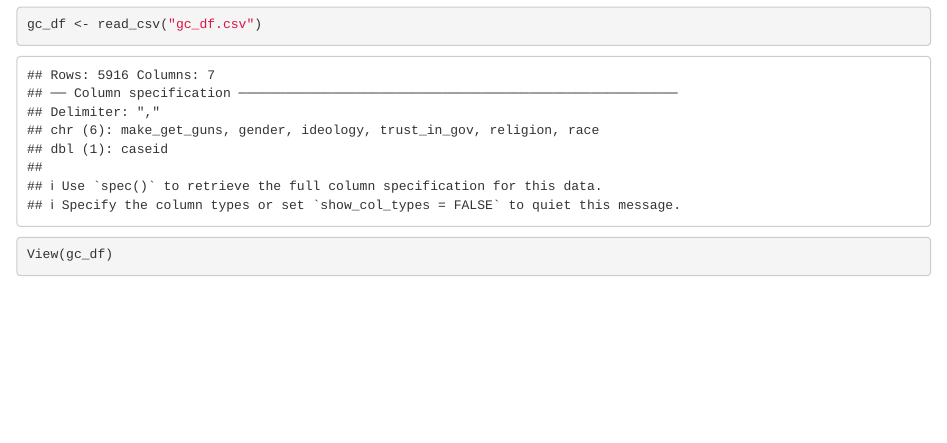
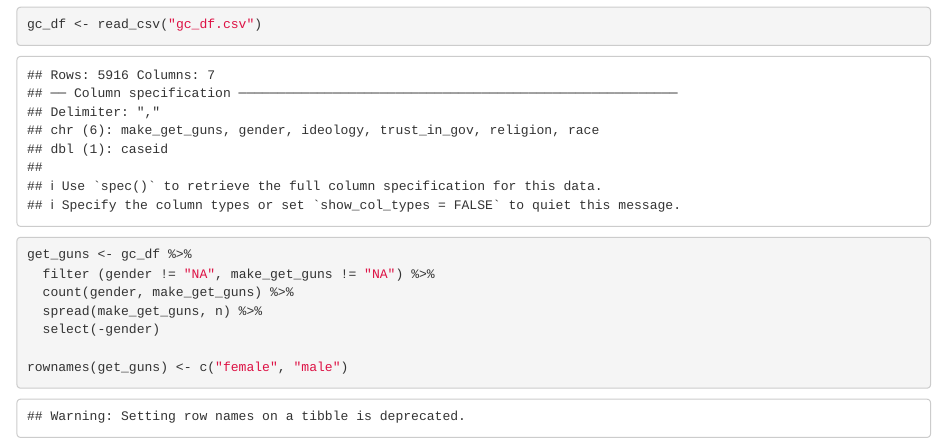
Before and after one commit to EricaJoh/lab-7-chi-erica, an R Markdown document (gun control chi squared.Rmd): the page in a window 1100 px wide, from 540 px down. Rendered offline with R 4.5, knitr and Pandoc, with nearby package versions.

Commit message:
Summary couts for gun control

````diff
--- a/gun control chi squared.Rmd
+++ b/gun control chi squared.Rmd
@@ -27,5 +27,11 @@ getting gc_df data, loading the tidyverse, and getting some summary counts
 library(tidyverse)
 gc_df <- read_csv("gc_df.csv")
 
-View(gc_df)
+get_guns <- gc_df %>%
+  filter (gender != "NA", make_get_guns != "NA") %>%
+  count(gender, make_get_guns) %>%
+  spread(make_get_guns, n) %>%
+  select(-gender)
+
+rownames(get_guns) <- c("female", "male")
 ```
````
